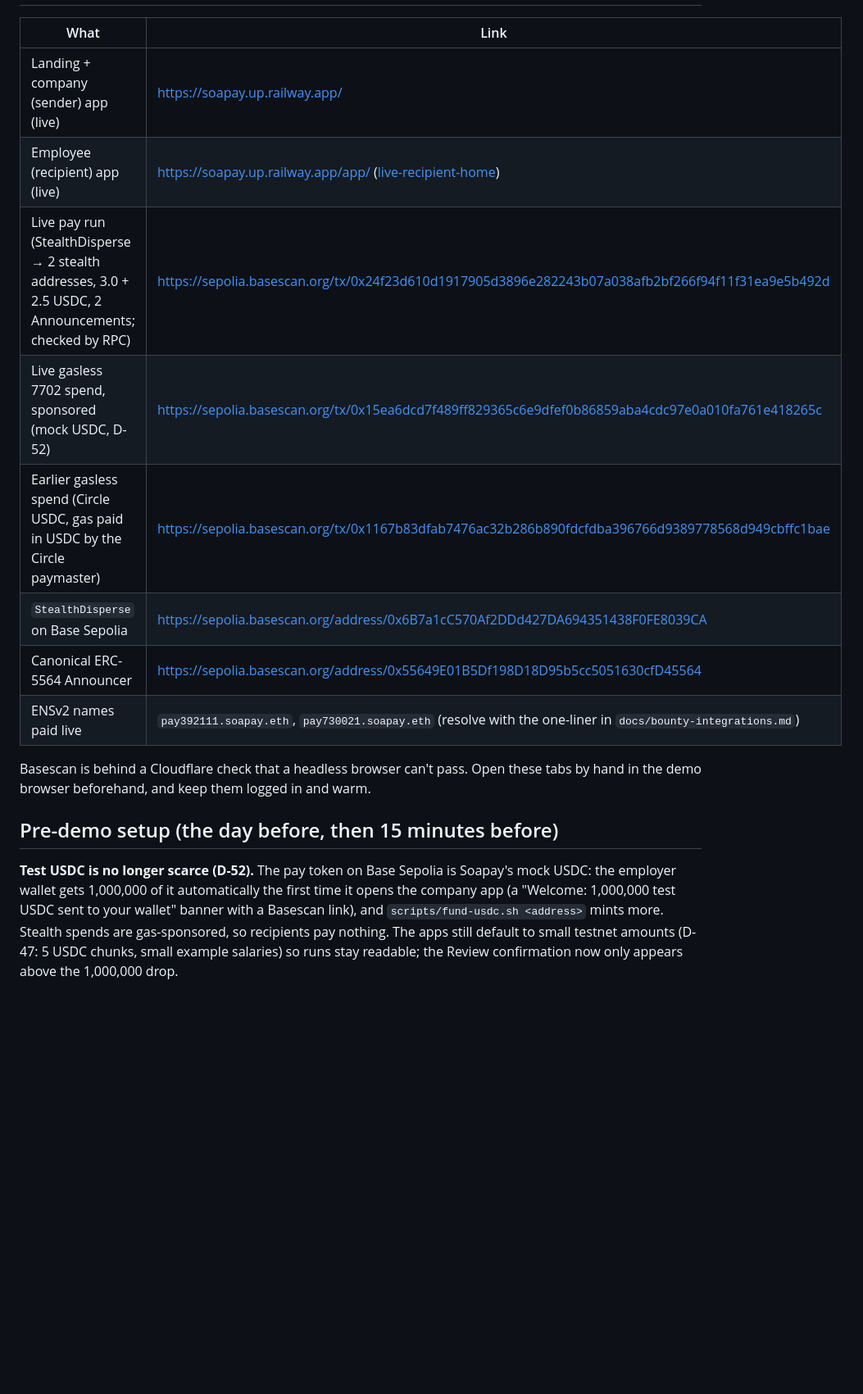
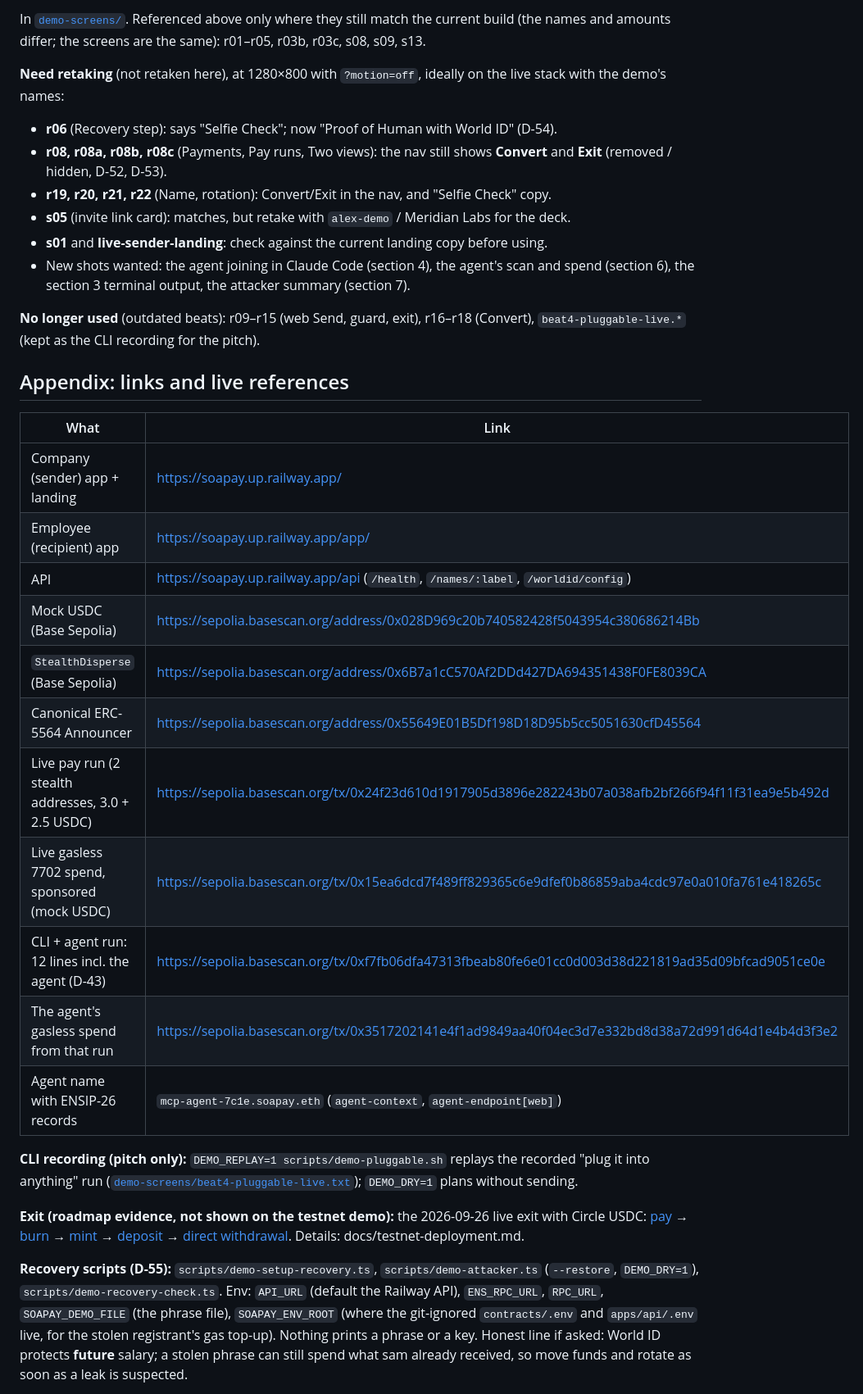
Before and after one commit to easonchai/soapay, a Markdown page: docs/demo-flow.md, the part around one of its changes. Shown at 82% size. Rendered like a GitHub page; blank space fills up the shorter version.

```diff
--- a/docs/demo-flow.md
+++ b/docs/demo-flow.md
@@ -12,18 +176,35 @@ Every screen and button label below was clicked through on 2026-09-26: both apps
+In [`demo-screens/`](demo-screens/). Referenced above only where they still match the current build (the names and amounts differ; the screens are the same): r01–r05, r03b, r03c, s08, s09, s13.
+
+**Need retaking** (not retaken here), at 1280×800 with `?motion=off`, ideally on the live stack with the demo's names:
+
+- **r06** (Recovery step): says "Selfie Check"; now "Proof of Human with World ID" (D-54).
+- **r08, r08a, r08b, r08c** (Payments, Pay runs, Two views): the nav still shows **Convert** and **Exit** (removed / hidden, D-52, D-53).
+- **r19, r20, r21, r22** (Name, rotation): Convert/Exit in the nav, and "Selfie Check" copy.
+- **s05** (invite link card): matches, but retake with `alex-demo` / Meridian Labs for the deck.
+- **s01** and **live-sender-landing**: check against the current landing copy before using.
+- New shots wanted: the agent joining in Claude Code (section 4), the agent's scan and spend (section 6), the section 3 terminal output, the attacker summary (section 7).
+
+**No longer used** (outdated beats): r09–r15 (web Send, guard, exit), r16–r18 (Convert), `beat4-pluggable-live.*` (kept as the CLI recording for the pitch).
+
+## Appendix: links and live references
 
 | What | Link |
 | --- | --- |
-| Landing + company (sender) app (live) | https://soapay.up.railway.app/ |
-| Employee (recipient) app (live) | https://soapay.up.railway.app/app/ ([live-recipient-home](demo-screens/live-recipient-home.png)) |
-| Live pay run (StealthDisperse → 2 stealth addresses, 3.0 + 2.5 USDC, 2 Announcements; checked by RPC) | https://sepolia.basescan.org/tx/0x24f23d610d1917905d3896e282243b07a038afb2bf266f94f11f31ea9e5b492d |
-| Live gasless 7702 spend, sponsored (mock USDC, D-52) | https://sepolia.basescan.org/tx/0x15ea6dcd7f489ff829365c6e9dfef0b86859aba4cdc97e0a010fa761e418265c |
-| Earlier gasless spend (Circle USDC, gas paid in USDC by the Circle paymaster) | https://sepolia.basescan.org/tx/0x1167b83dfab7476ac32b286b890fdcfdba396766d9389778568d949cbffc1bae |
-| `StealthDisperse` on Base Sepolia | https://sepolia.basescan.org/address/0x6B7a1cC570Af2DDd427DA694351438F0FE8039CA |
+| Company (sender) app + landing | https://soapay.up.railway.app/ |
+| Employee (recipient) app | https://soapay.up.railway.app/app/ |
+| API | https://soapay.up.railway.app/api (`/health`, `/names/:label`, `/worldid/config`) |
+| Mock USDC (Base Sepolia) | https://sepolia.basescan.org/address/0x028D969c20b740582428f5043954c380686214Bb |
+| `StealthDisperse` (Base Sepolia) | https://sepolia.basescan.org/address/0x6B7a1cC570Af2DDd427DA694351438F0FE8039CA |
 | Canonical ERC-5564 Announcer | https://sepolia.basescan.org/address/0x55649E01B5Df198D18D95b5cc5051630cfD45564 |
-| ENSv2 names paid live | `pay392111.soapay.eth`, `pay730021.soapay.eth` (resolve with the one-liner in `docs/bounty-integrations.md`) |
+| Live pay run (2 stealth addresses, 3.0 + 2.5 USDC) | https://sepolia.basescan.org/tx/0x24f23d610d1917905d3896e282243b07a038afb2bf266f94f11f31ea9e5b492d |
+| Live gasless 7702 spend, sponsored (mock USDC) | https://sepolia.basescan.org/tx/0x15ea6dcd7f489ff829365c6e9dfef0b86859aba4cdc97e0a010fa761e418265c |
+| CLI + agent run: 12 lines incl. the agent (D-43) | https://sepolia.basescan.org/tx/0xf7fb06dfa47313fbeab80fe6e01cc0d003d38d221819ad35d09bfcad9051ce0e |
+| The agent's gasless spend from that run | https://sepolia.basescan.org/tx/0x3517202141e4f1ad9849aa40f04ec3d7e332bd8d38a72d991d64d1e4b4d3f3e2 |
+| Agent name with ENSIP-26 records | `mcp-agent-7c1e.soapay.eth` (`agent-context`, `agent-endpoint[web]`) |
 
-Basescan is behind a Cloudflare check that a headless browser can't pass. Open these tabs by hand in the demo browser beforehand, and keep them logged in and warm.
+**CLI recording (pitch only):** `DEMO_REPLAY=1 scripts/demo-pluggable.sh` replays the recorded "plug it into anything" run ([`demo-screens/beat4-pluggable-live.txt`](demo-screens/beat4-pluggable-live.txt)); `DEMO_DRY=1` plans without sending.
 
-## Pre-demo setup (the day before, then 15 minutes before)
+**Exit (roadmap evidence, not shown on the testnet demo):** the 2026-09-26 live exit with Circle USDC: [pay](https://sepolia.basescan.org/tx/0xbd9d0001b4fe5fbee969003921b43a82608e7e3d0748a3fcd347f33244a3799b) → [burn](https://sepolia.basescan.org/tx/0x78fa2c713458f30879096a4d79a024f4fc0eab55aceffc8789111beaf19b6c89) → [mint](https://sepolia.etherscan.io/tx/0x5feec0c529b0b424b98c3b4c28f00191d20e7ca25b52b5d8d41627e7779436ab) → [deposit](https://sepolia.etherscan.io/tx/0xa7c6ff5f59c0c231b53df82859fca712798d398e9a907aefba778a5495d013e0) → [direct withdrawal](https://sepolia.etherscan.io/tx/0xed9235c87f7643bde048cd9e29c8abebe989a64016a628c85faa7ed5724fc672). Details: docs/testnet-deployment.md.
 
-**Test USDC is no longer scarce (D-52).** The pay token on Base Sepolia is Soapay's mock USDC: the employer wallet gets 1,000,000 of it automatically the first time it opens the company app (a "Welcome: 1,000,000 test USDC sent to your wallet" banner with a Basescan link), and `scripts/fund-usdc.sh <address>` mints more. Stealth spends are gas-sponsored, so recipients pay nothing. The apps still default to small testnet amounts (D-47: 5 USDC chunks, small example salaries) so runs stay readable; the Review confirmation now only appears above the 1,000,000 drop.
+**Recovery scripts (D-55):** `scripts/demo-setup-recovery.ts`, `scripts/demo-attacker.ts` (`--restore`, `DEMO_DRY=1`), `scripts/demo-recovery-check.ts`. Env: `API_URL` (default the Railway API), `ENS_RPC_URL`, `RPC_URL`, `SOAPAY_DEMO_FILE` (the phrase file), `SOAPAY_ENV_ROOT` (where the git-ignored `contracts/.env` and `apps/api/.env` live, for the stolen registrant's gas top-up). Nothing prints a phrase or a key. Honest line if asked: World ID protects **future** salary; a stolen phrase can still spend what sam already received, so move funds and rotate as soon as a leak is suspected.
 
```
Also changed, not shown: other parts of docs/demo-flow.md (+171 -136 lines), docs/worldid.md (+1 -1 lines).
